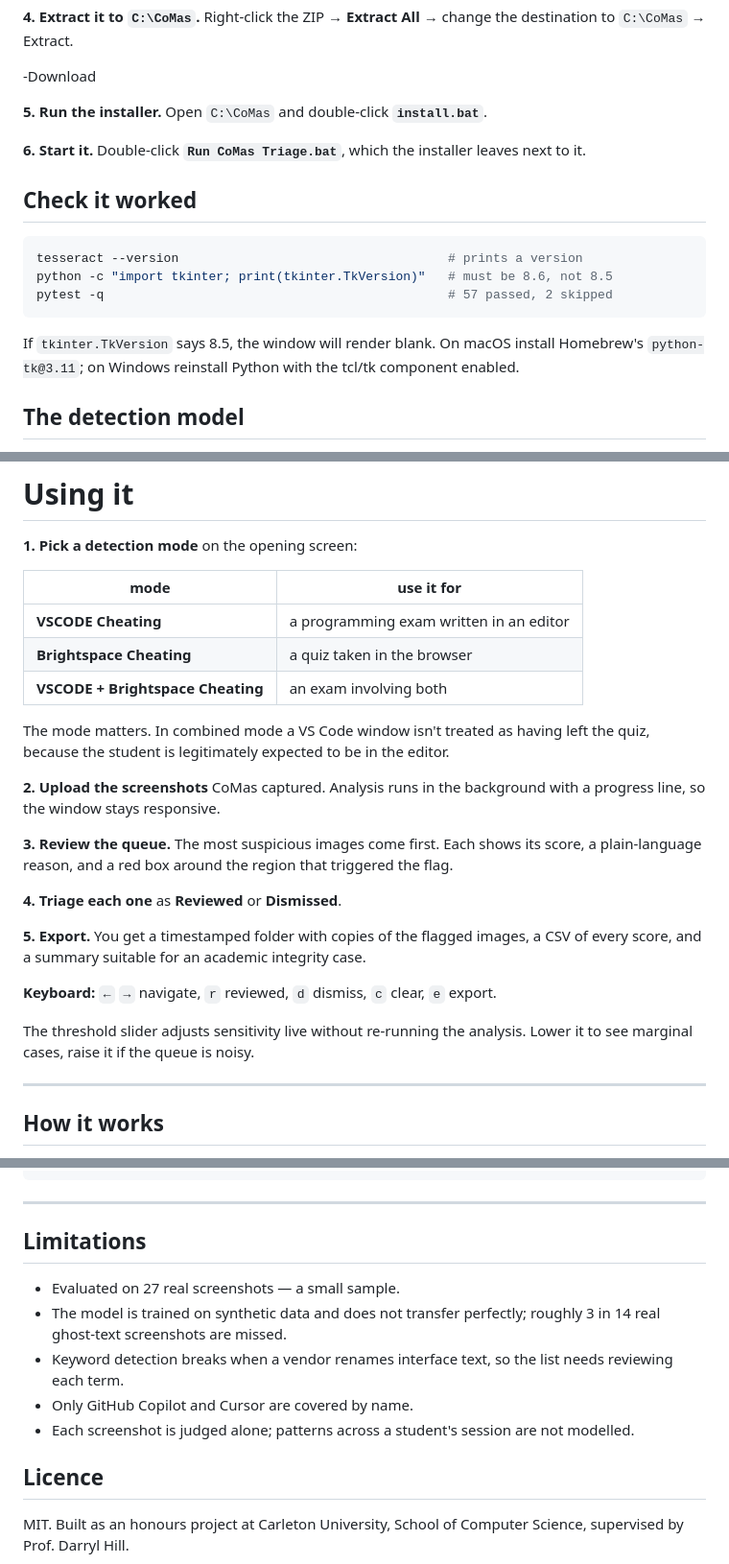
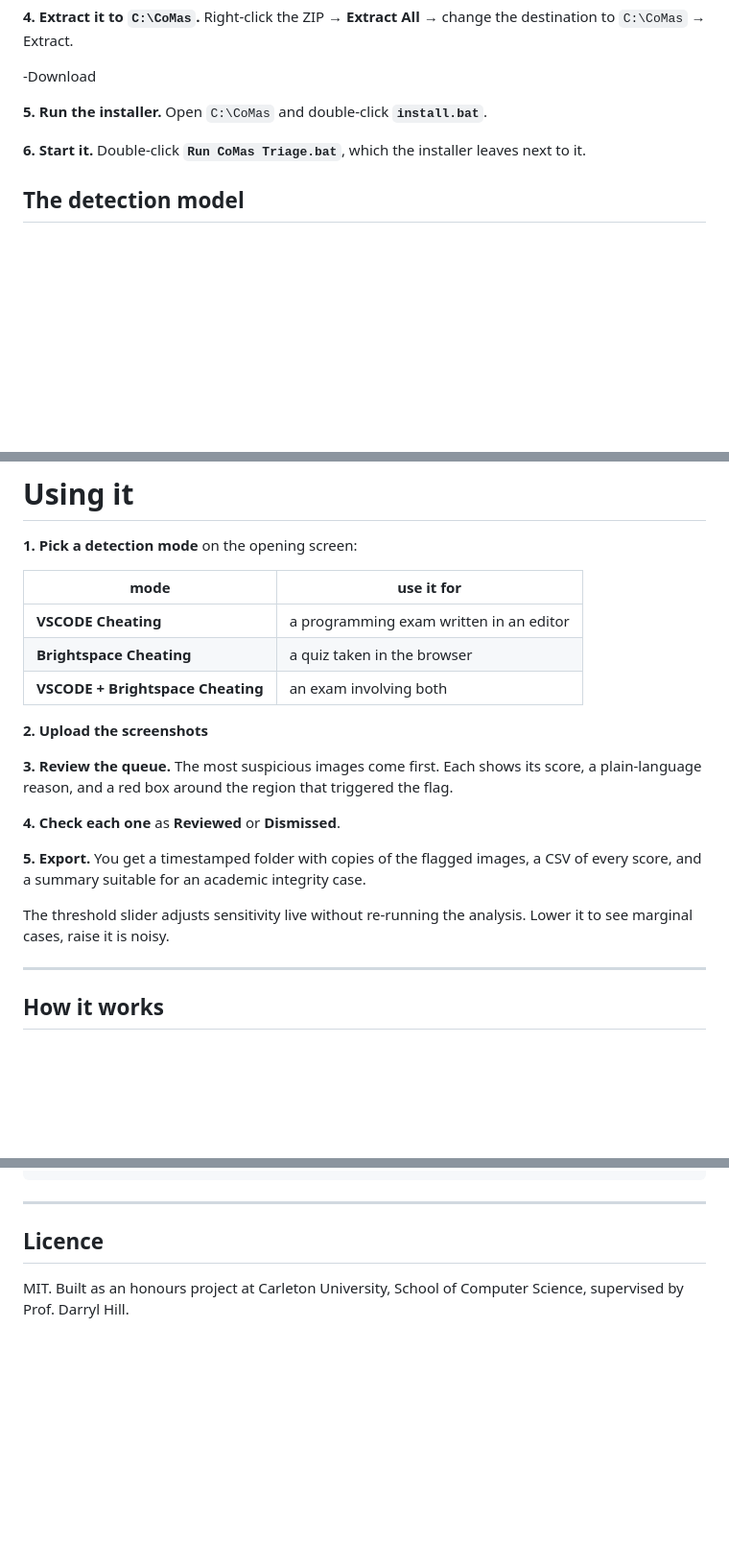
Before and after one commit to Sabateesh/Honours-Project, a Markdown page: README.md, 3 parts joined by grey strips. Shown at 96% size. GitHub-like rendering; blank space fills up the shorter version.

````diff
--- a/README.md
+++ b/README.md
@@ -113,18 +113,6 @@ the destination to `C:\CoMas` → Extract.
 leaves next to it.
 
 
-## Check it worked
-
-```bash
-tesseract --version                                    # prints a version
-python -c "import tkinter; print(tkinter.TkVersion)"   # must be 8.6, not 8.5
-pytest -q                                              # 57 passed, 2 skipped
-```
-
-If `tkinter.TkVersion` says 8.5, the window will render blank. On macOS install
-Homebrew's `python-tk@3.11`; on Windows reinstall Python with the tcl/tk
-component enabled.
-
 ## The detection model
 
 The trained model ships **inside the repository**, so a clone or a ZIP download
@@ -155,25 +143,21 @@ drop them into `checkpoints/` by hand.
 | **Brightspace Cheating** | a quiz taken in the browser |
 | **VSCODE + Brightspace Cheating** | an exam involving both |
 
-The mode matters. In combined mode a VS Code window isn't treated as having
-left the quiz, because the student is legitimately expected to be in the editor.
 
-**2. Upload the screenshots** CoMas captured. Analysis runs in the background
-with a progress line, so the window stays responsive.
+**2. Upload the screenshots**
 
 **3. Review the queue.** The most suspicious images come first. Each shows its
 score, a plain-language reason, and a red box around the region that triggered
 the flag.
 
-**4. Triage each one** as **Reviewed** or **Dismissed**.
+**4. Check each one** as **Reviewed** or **Dismissed**.
 
 **5. Export.** You get a timestamped folder with copies of the flagged images,
 a CSV of every score, and a summary suitable for an academic integrity case.
 
-**Keyboard:** `←` `→` navigate, `r` reviewed, `d` dismiss, `c` clear, `e` export.
 
 The threshold slider adjusts sensitivity live without re-running the analysis.
-Lower it to see marginal cases, raise it if the queue is noisy.
+Lower it to see marginal cases, raise it is noisy.
 
 ---
 
@@ -262,16 +239,6 @@ report/                     honours project report (LaTeX)
 
 ---
 
-## Limitations
-
-- Evaluated on 27 real screenshots — a small sample.
-- The model is trained on synthetic data and does not transfer perfectly;
-  roughly 3 in 14 real ghost-text screenshots are missed.
-- Keyword detection breaks when a vendor renames interface text, so the list
-  needs reviewing each term.
-- Only GitHub Copilot and Cursor are covered by name.
-- Each screenshot is judged alone; patterns across a student's session are not
-  modelled.
 
 ## Licence
 
````
Also changed, not shown: other parts of README.md (+1 -8 lines).
